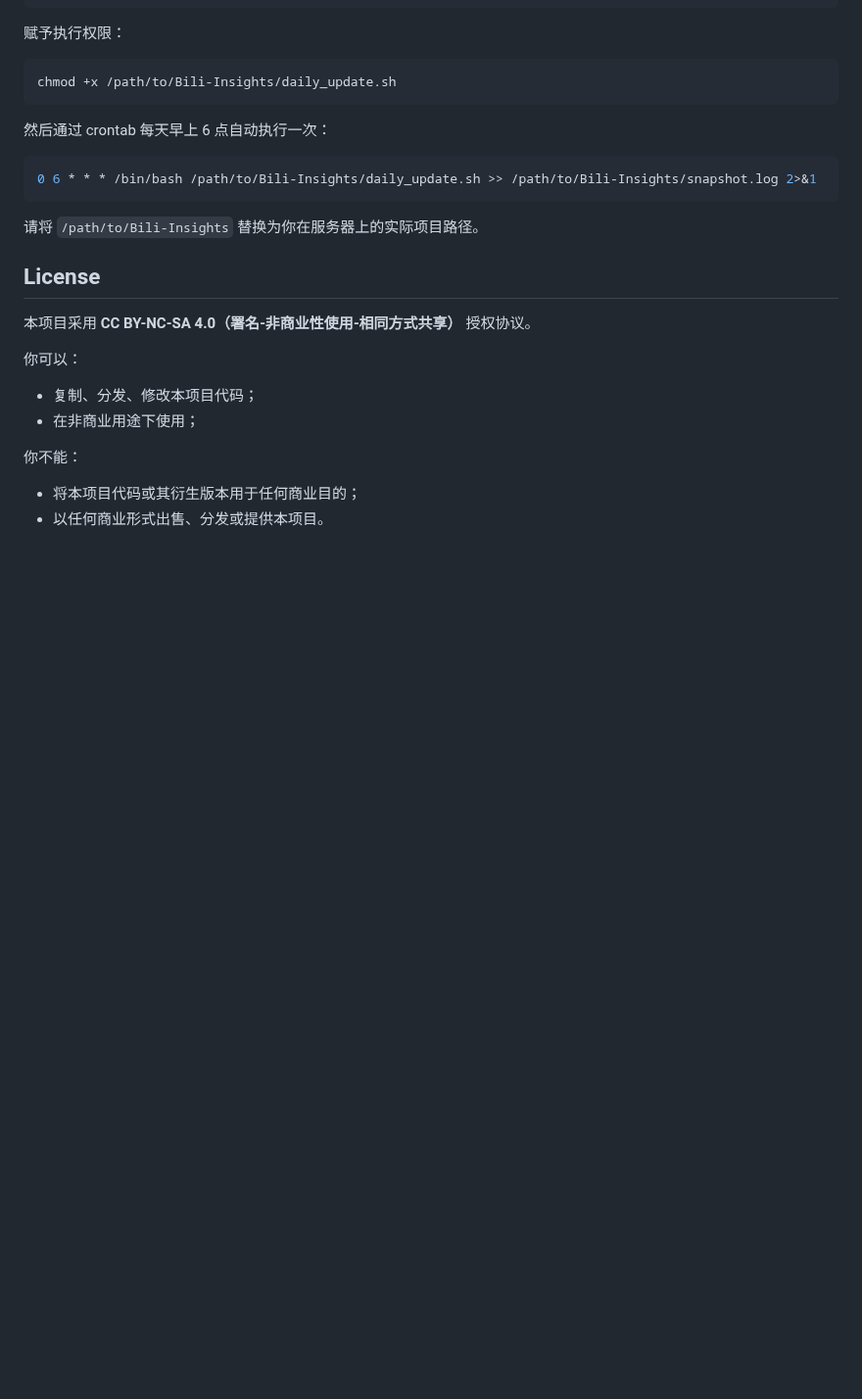
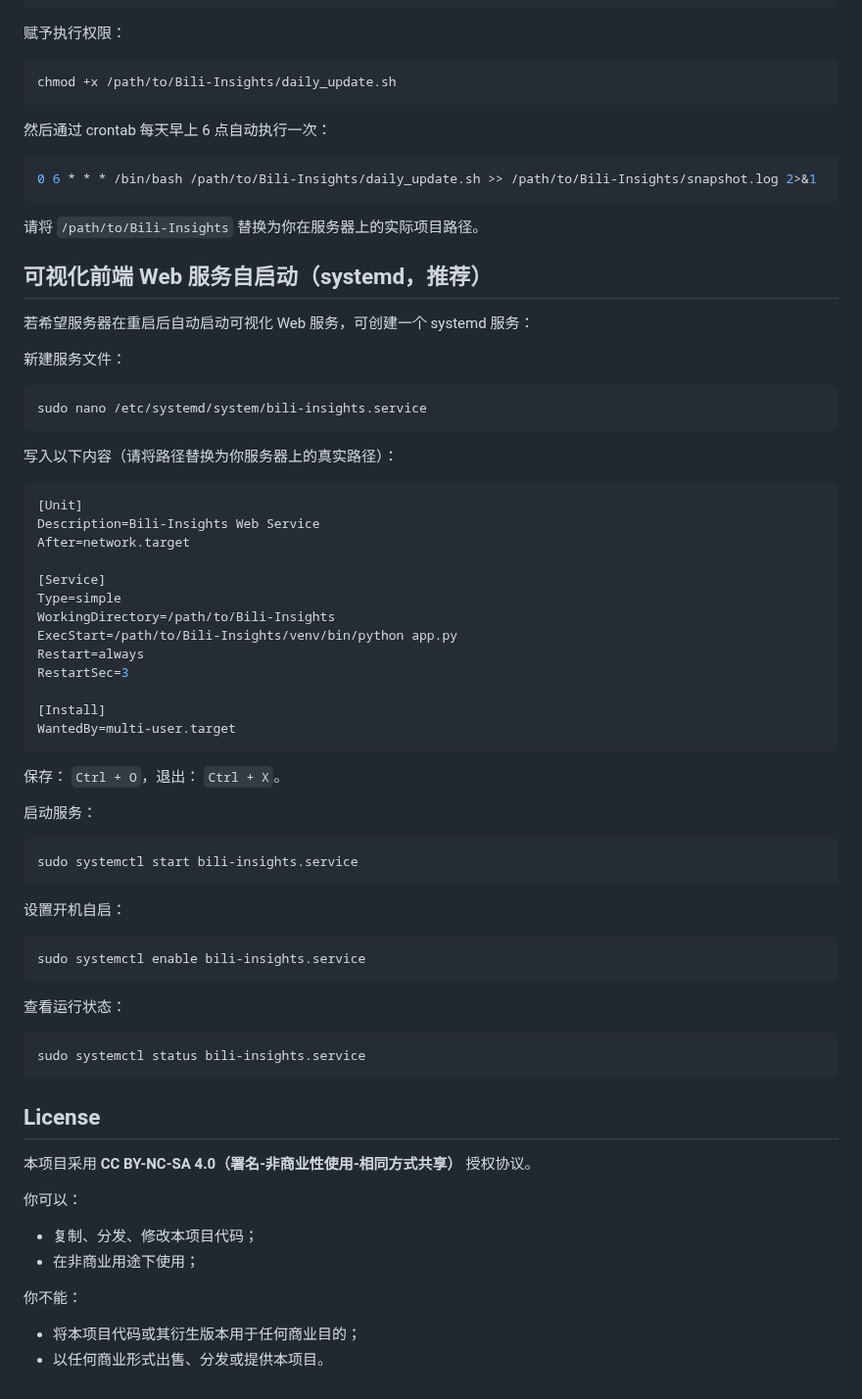
Before and after one commit to thedonalddon/Bili-Insights, a Markdown page: README.md, the part around the change. Shown at 98% size. Drawn GitHub-style; blank space fills up the shorter version.

````diff
--- a/README.md
+++ b/README.md
@@ -111,6 +111,54 @@ chmod +x /path/to/Bili-Insights/daily_update.sh
 
 请将 `/path/to/Bili-Insights` 替换为你在服务器上的实际项目路径。
 
+## 可视化前端 Web 服务自启动（systemd，推荐）
+
+若希望服务器在重启后自动启动可视化 Web 服务，可创建一个 systemd 服务：
+
+新建服务文件：
+
+```bash
+sudo nano /etc/systemd/system/bili-insights.service
+```
+
+写入以下内容（请将路径替换为你服务器上的真实路径）：
+
+```ini
+[Unit]
+Description=Bili-Insights Web Service
+After=network.target
+
+[Service]
+Type=simple
+WorkingDirectory=/path/to/Bili-Insights
+ExecStart=/path/to/Bili-Insights/venv/bin/python app.py
+Restart=always
+RestartSec=3
+
+[Install]
+WantedBy=multi-user.target
+```
+
+保存： `Ctrl + O`，退出： `Ctrl + X`。
+
+启动服务：
+
+```bash
+sudo systemctl start bili-insights.service
+```
+
+设置开机自启：
+
+```bash
+sudo systemctl enable bili-insights.service
+```
+
+查看运行状态：
+
+```bash
+sudo systemctl status bili-insights.service
+```
+
 ## License
 
 本项目采用 **CC BY-NC-SA 4.0（署名-非商业性使用-相同方式共享）** 授权协议。
````
